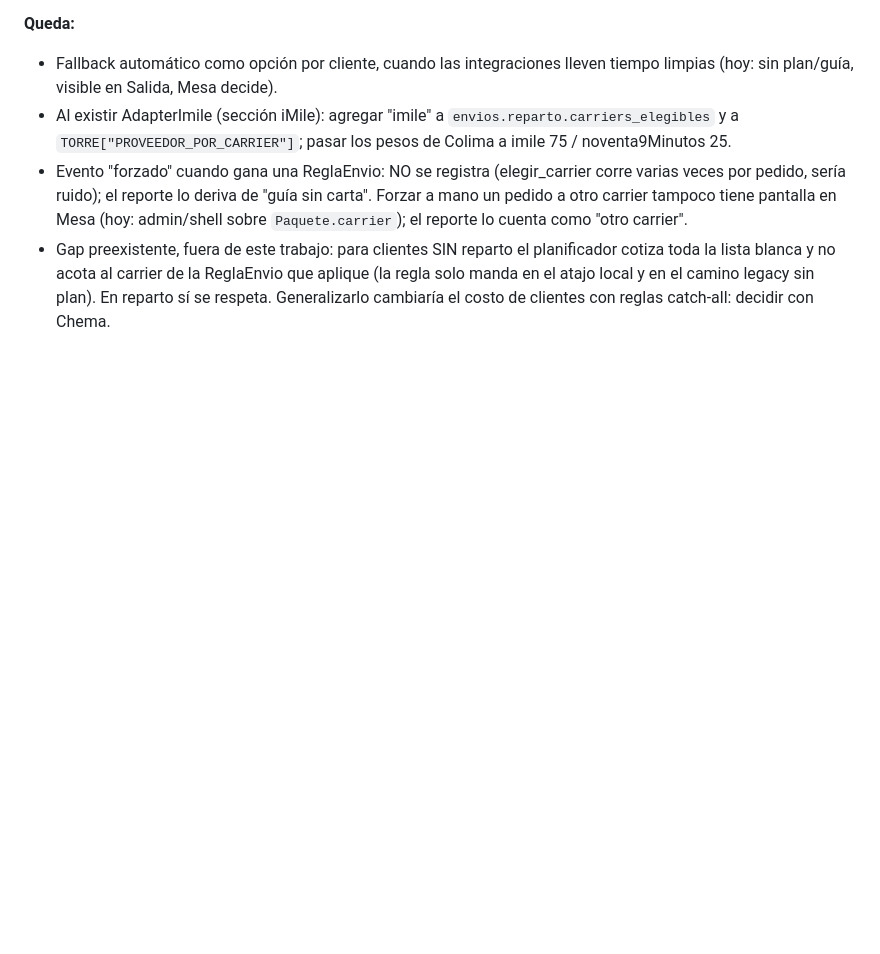
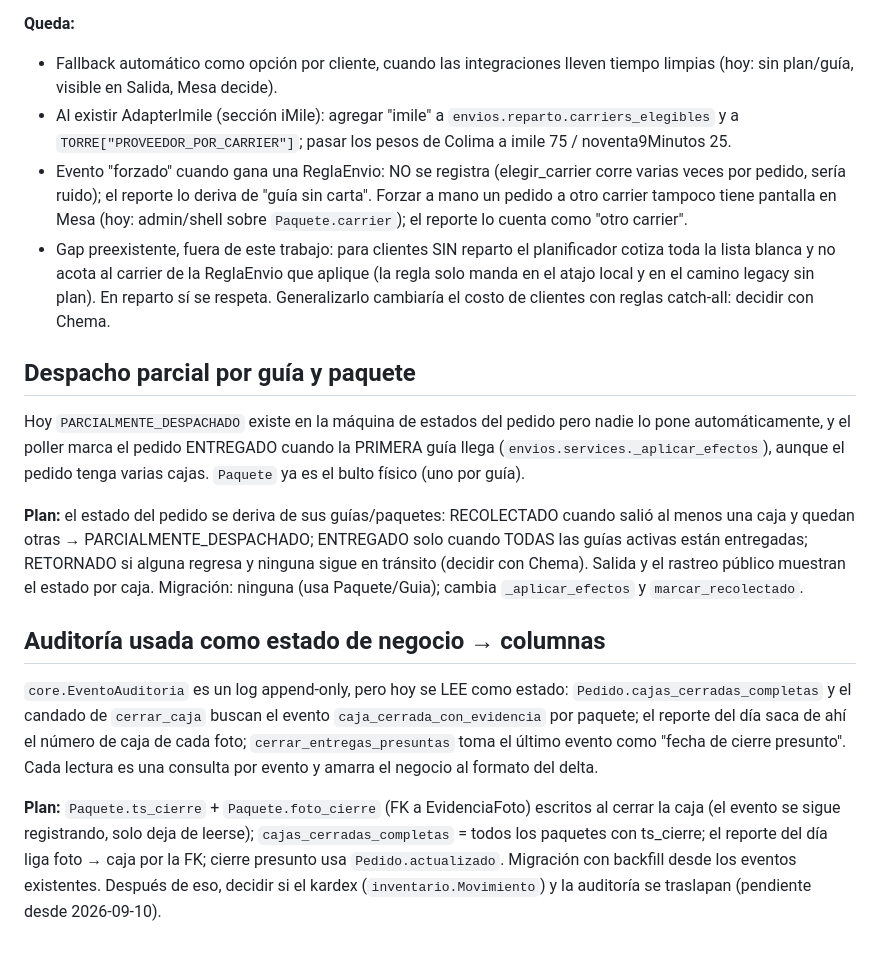
Before and after one commit to ChemaLebo/torre, a Markdown page: DEUDA-TECNICA.md, the part around the change. Drawn GitHub-style; blank space fills up the shorter version.

Commit message:
docs(deuda): despacho parcial por guía/paquete (PARCIALMENTE_DESPACHADO nunca se pone solo; el poller marca ENTREGADO con la primera guía) y auditoría leída como estado (caja_cerrada_con_evidencia, cierre presunto) → columnas Paquete.ts_cierre/foto_cierre y Pedido.actualizado, con backfill. Pendientes acordados con Chema 2026-09-14.
Co-Authored-By: Claude Fable 5.1 <noreply@anthropic.com>

```diff
--- a/DEUDA-TECNICA.md
+++ b/DEUDA-TECNICA.md
@@ -167,3 +167,34 @@ y estafeta, Mérida forzado a paquetexpress por regla.
   ReglaEnvio que aplique (la regla solo manda en el atajo local y en el
   camino legacy sin plan). En reparto sí se respeta. Generalizarlo cambiaría
   el costo de clientes con reglas catch-all: decidir con Chema.
+
+## Despacho parcial por guía y paquete
+
+Hoy `PARCIALMENTE_DESPACHADO` existe en la máquina de estados del pedido
+pero nadie lo pone automáticamente, y el poller marca el pedido ENTREGADO
+cuando la PRIMERA guía llega (`envios.services._aplicar_efectos`), aunque el
+pedido tenga varias cajas. `Paquete` ya es el bulto físico (uno por guía).
+
+**Plan:** el estado del pedido se deriva de sus guías/paquetes: RECOLECTADO
+cuando salió al menos una caja y quedan otras → PARCIALMENTE_DESPACHADO;
+ENTREGADO solo cuando TODAS las guías activas están entregadas; RETORNADO si
+alguna regresa y ninguna sigue en tránsito (decidir con Chema). Salida y el
+rastreo público muestran el estado por caja. Migración: ninguna (usa
+Paquete/Guia); cambia `_aplicar_efectos` y `marcar_recolectado`.
+
+## Auditoría usada como estado de negocio → columnas
+
+`core.EventoAuditoria` es un log append-only, pero hoy se LEE como estado:
+`Pedido.cajas_cerradas_completas` y el candado de `cerrar_caja` buscan el
+evento `caja_cerrada_con_evidencia` por paquete; el reporte del día saca de
+ahí el número de caja de cada foto; `cerrar_entregas_presuntas` toma el
+último evento como "fecha de cierre presunto". Cada lectura es una consulta
+por evento y amarra el negocio al formato del delta.
+
+**Plan:** `Paquete.ts_cierre` + `Paquete.foto_cierre` (FK a EvidenciaFoto)
+escritos al cerrar la caja (el evento se sigue registrando, solo deja de
+leerse); `cajas_cerradas_completas` = todos los paquetes con ts_cierre; el
+reporte del día liga foto → caja por la FK; cierre presunto usa
+`Pedido.actualizado`. Migración con backfill desde los eventos existentes.
+Después de eso, decidir si el kardex (`inventario.Movimiento`) y la
+auditoría se traslapan (pendiente desde 2026-09-10).
```
